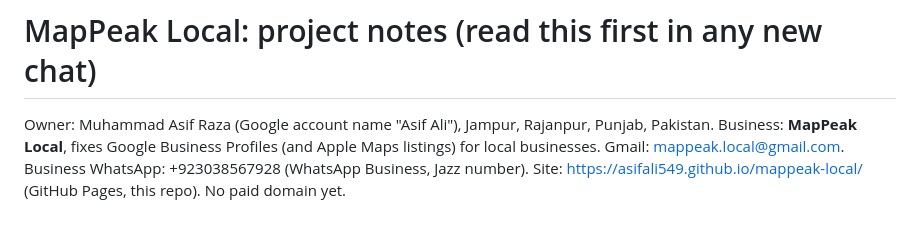
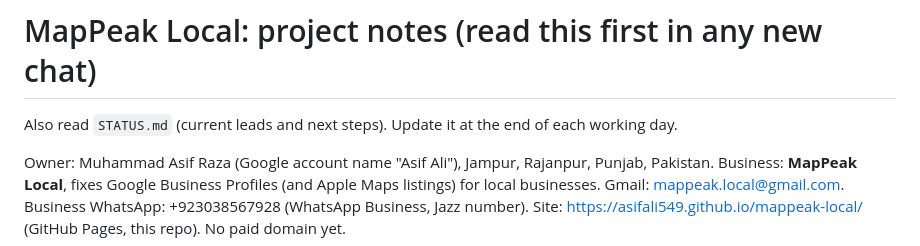
Before and after one commit to Asifali549/mappeak-local, a Markdown page: CLAUDE.md, the part around the change. GitHub-like rendering; blank space fills up the shorter version.

Commit message:
Add STATUS.md with current leads for the next chat
Co-Authored-By: Claude Opus 5.5 <noreply@anthropic.com>
Claude-Session: https://claude.ai/code/session_015BSKfanrCdTjEYvxBQCYEU

```diff
--- a/CLAUDE.md
+++ b/CLAUDE.md
@@ -1,4 +1,6 @@
 # MapPeak Local: project notes (read this first in any new chat)
+
+Also read `STATUS.md` (current leads and next steps). Update it at the end of each working day.
 
 Owner: Muhammad Asif Raza (Google account name "Asif Ali"), Jampur, Rajanpur, Punjab, Pakistan.
 Business: **MapPeak Local**, fixes Google Business Profiles (and Apple Maps listings) for local businesses.
```
Also changed, not shown: STATUS.md (added, +25 -0 lines).
